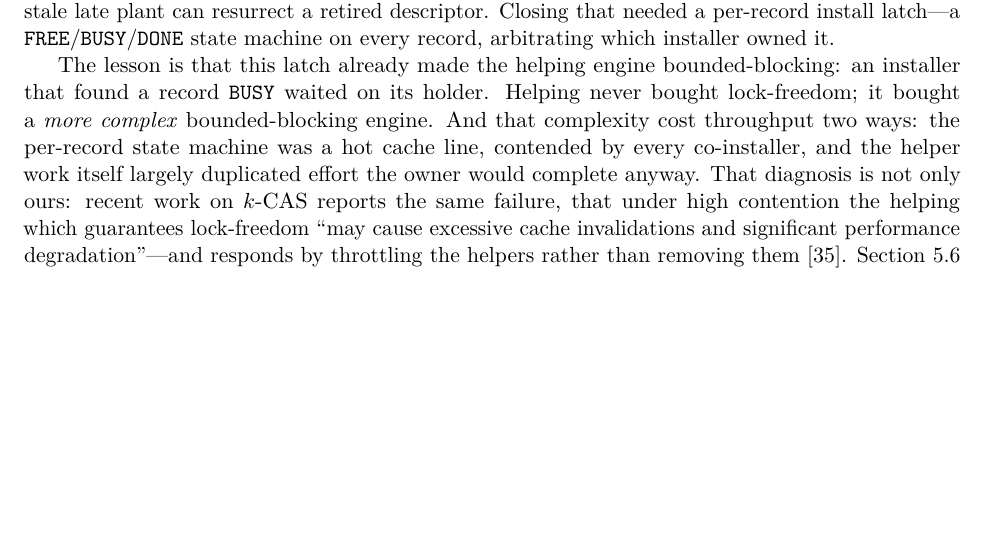
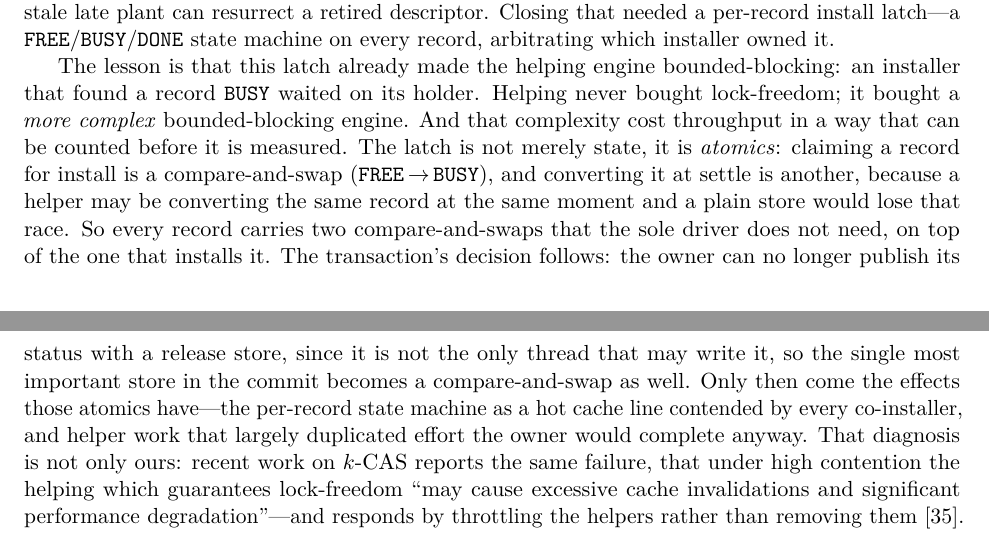
Before and after one commit to compudj/articles, a LaTeX paper (p2-sole-driver-mcas/main.tex): part of page 12 of 27 before the commit and two parts of pages 12 and 13 of 27 after it, the two joined at a grey line, cut so that both start at the same text, the shorter picture padded with empty space. Compiled offline with pdfLaTeX.

Commit message:
p2: say what helping actually cost -- two extra CAS per record
sec:intro's falsification trail and sec:varhelping both described the helping
engine's overhead in terms of its effects -- a hot per-record cache line, helper
work duplicating the owner's -- and never named the mechanism underneath them.
The mechanism is arithmetic, and it is the part a reader can check:

  - Claiming a record for install is a compare-and-swap, FREE -> BUSY.  It is the
    install lock; the header at 97443472 names it exactly that.
  - Converting that record at settle is a second compare-and-swap.  It cannot be
    a plain store, because a helper may be converting the same record at the same
    instant; the settle path there "always resolve[s] by CAS".

So every record carries TWO compare-and-swaps the sole driver does not need, on
top of the one that installs it.  The transaction's decision goes the same way:
under helping the status word is published with uatomic_cmpxchg(UNDECIDED -> to),
where the sole-driver build does uatomic_store(..., CMM_RELEASE), because an
owner that may be raced cannot assume it is the only writer of its own outcome.
The single most important store in the commit becomes a CAS.

That is a better argument than the one it replaces.  "Hot cache line" and
"duplicated work" are consequences, and a sceptical reader has no way to weigh
them; two extra atomics per record is a claim that can be checked against the
source, and it explains WHY the line is hot rather than asserting that it is.
The effects are kept, but now follow from the count instead of standing in for
it.

Corroborated incidentally while preparing the re-measurement: counting
uatomic_cmpxchg sites in the preprocessed translation unit gives 7 for the
sole-driver arm against 13 for the helping one.  That is a static site count and
not a dynamic one, so it is not quoted in the paper, but it is the same story
from a different direction, and it is the check the build script uses to prove
the two arms are genuinely distinct.

Both sections now carry it, sec:intro compactly and sec:varhelping in full.  No
number changes.  27 pp.

Signed-off-by: Mathieu Desnoyers <mathieu.desnoyers@efficios.com>

```diff
--- a/p2-sole-driver-mcas/main.tex
+++ b/p2-sole-driver-mcas/main.tex
@@ -775,9 +783,18 @@ which installer owned it.
 The lesson is that this latch already made the helping engine bounded-blocking:
 an installer that found a record \code{BUSY} waited on its holder. Helping never
 bought lock-freedom; it bought a \emph{more complex} bounded-blocking engine.
-And that complexity cost throughput two ways: the per-record state machine was a
-hot cache line, contended by every co-installer, and the helper work itself
-largely duplicated effort the owner would complete anyway. That diagnosis is not
+And that complexity cost throughput in a way that can be counted before it is
+measured. The latch is not merely state, it is \emph{atomics}: claiming a record
+for install is a compare-and-swap (\code{FREE}\,$\to$\,\code{BUSY}), and
+converting it at settle is another, because a helper may be converting the same
+record at the same moment and a plain store would lose that race. So every
+record carries two compare-and-swaps that the sole driver does not need, on top
+of the one that installs it. The transaction's decision follows: the owner can no
+longer publish its status with a release store, since it is not the only thread
+that may write it, so the single most important store in the commit becomes a
+compare-and-swap as well. Only then come the effects those atomics have---the
+per-record state machine as a hot cache line contended by every co-installer, and
+helper work that largely duplicated effort the owner would complete anyway. That diagnosis is not
 only ours: recent work on \kcas reports the same failure, that under high
 contention the helping which guarantees lock-freedom ``may cause excessive cache
 invalidations and significant performance degradation''---and responds by
```
Also changed, not shown: p2-sole-driver-mcas/main.tex (16 more changed lines).
